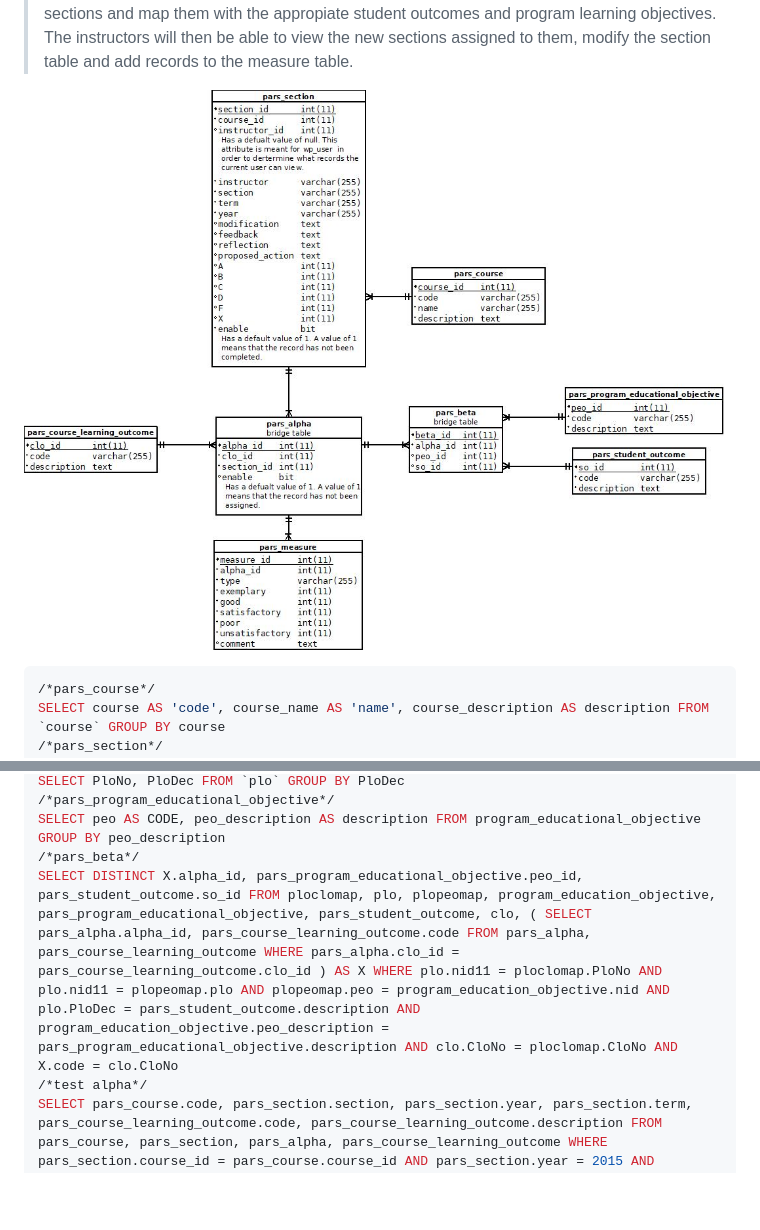
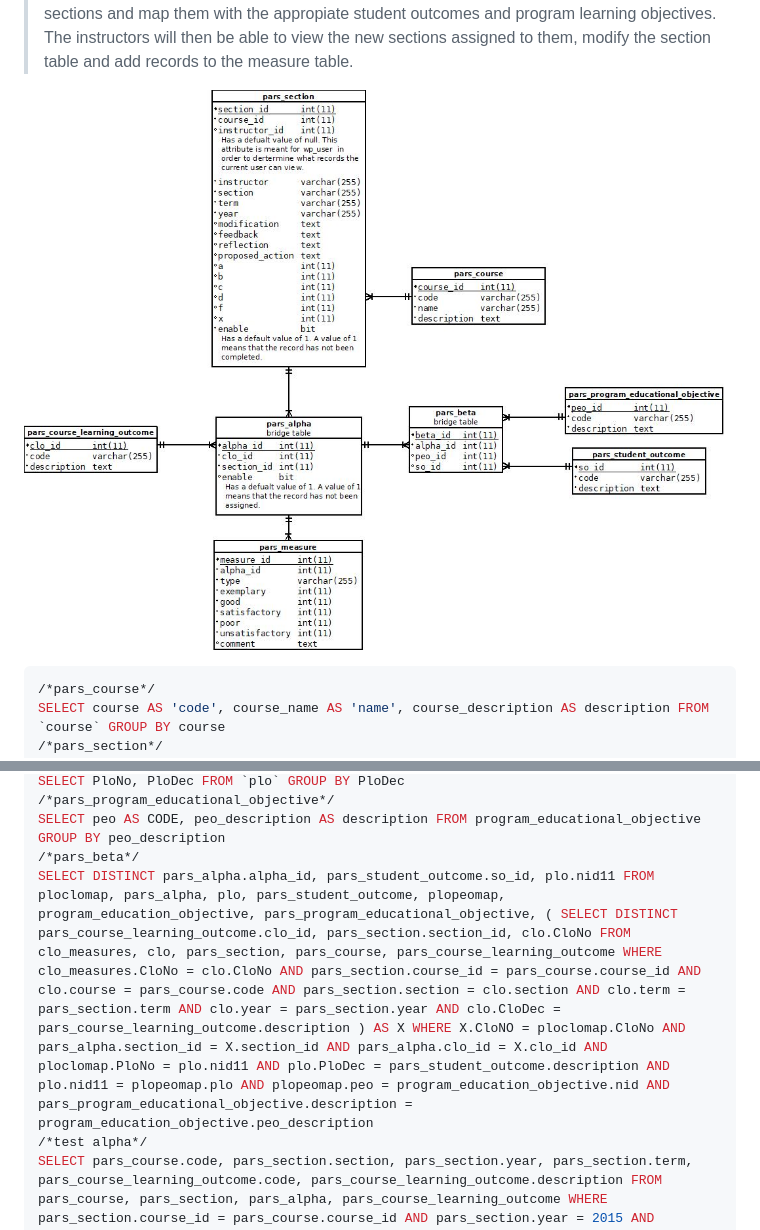
Before and after one commit to wtamu-cisresearch/cidm-pars, a Markdown page: README.md, 2 parts joined by grey strips. Drawn GitHub-style; pictures changed too: _erd.jpeg (added), erd.jpeg (deleted); blank space fills up the shorter version.

Commit message:
solved alpha problem

````diff
--- a/README.md
+++ b/README.md
@@ -15,7 +15,7 @@ Entity Relational Digram
 
 > **Design Idea:** The admin will have a window in the dashboard in which he will create a new section, and add all of the course learning outcomes that go with it. The admin will then go to another window in which he will see all of the course learning outcomes that he has assigned to sections and map them with the appropiate student outcomes and program learning objectives. The instructors will then be able to view the new sections assigned to them, modify the section table and add records to the measure table.
 
-![Alt text](erd.jpeg?raw=true "ERD")
+![Alt text](_erd.jpeg?raw=true "ERD")
 
 ```sql
 /*pars_course*/
@@ -35,7 +35,7 @@ SELECT PloNo, PloDec FROM `plo` GROUP BY PloDec
 /*pars_program_educational_objective*/
 SELECT peo AS CODE, peo_description AS description FROM program_educational_objective GROUP BY peo_description
 /*pars_beta*/
-SELECT DISTINCT X.alpha_id, pars_program_educational_objective.peo_id, pars_student_outcome.so_id FROM ploclomap, plo, plopeomap, program_education_objective, pars_program_educational_objective, pars_student_outcome, clo, ( SELECT pars_alpha.alpha_id, pars_course_learning_outcome.code FROM pars_alpha, pars_course_learning_outcome WHERE pars_alpha.clo_id = pars_course_learning_outcome.clo_id ) AS X WHERE plo.nid11 = ploclomap.PloNo AND plo.nid11 = plopeomap.plo AND plopeomap.peo = program_education_objective.nid AND plo.PloDec = pars_student_outcome.description AND program_education_objective.peo_description = pars_program_educational_objective.description AND clo.CloNo = ploclomap.CloNo AND X.code = clo.CloNo
+SELECT DISTINCT pars_alpha.alpha_id, pars_student_outcome.so_id, plo.nid11 FROM ploclomap, pars_alpha, plo, pars_student_outcome, plopeomap, program_education_objective, pars_program_educational_objective, ( SELECT DISTINCT pars_course_learning_outcome.clo_id, pars_section.section_id, clo.CloNo FROM clo_measures, clo, pars_section, pars_course, pars_course_learning_outcome WHERE clo_measures.CloNo = clo.CloNo AND pars_section.course_id = pars_course.course_id AND clo.course = pars_course.code AND pars_section.section = clo.section AND clo.term = pars_section.term AND clo.year = pars_section.year AND clo.CloDec = pars_course_learning_outcome.description ) AS X WHERE X.CloNO = ploclomap.CloNo AND pars_alpha.section_id = X.section_id AND pars_alpha.clo_id = X.clo_id AND ploclomap.PloNo = plo.nid11 AND plo.PloDec = pars_student_outcome.description AND plo.nid11 = plopeomap.plo AND plopeomap.peo = program_education_objective.nid AND pars_program_educational_objective.description = program_education_objective.peo_description
 /*test alpha*/
 SELECT pars_course.code, pars_section.section, pars_section.year, pars_section.term, pars_course_learning_outcome.code, pars_course_learning_outcome.description FROM pars_course, pars_section, pars_alpha, pars_course_learning_outcome WHERE pars_section.course_id = pars_course.course_id AND pars_section.year = 2015 AND pars_section.term = "Spring" AND pars_course.code = "CIDM 1315" AND pars_section.section = 1 AND pars_section.section_id = pars_alpha.section_id AND pars_alpha.clo_id = pars_course_learning_outcome.clo_id
 /*test beta*/
````
Also changed, not shown: other parts of README.md (+0 -1 lines), 1 other file.
